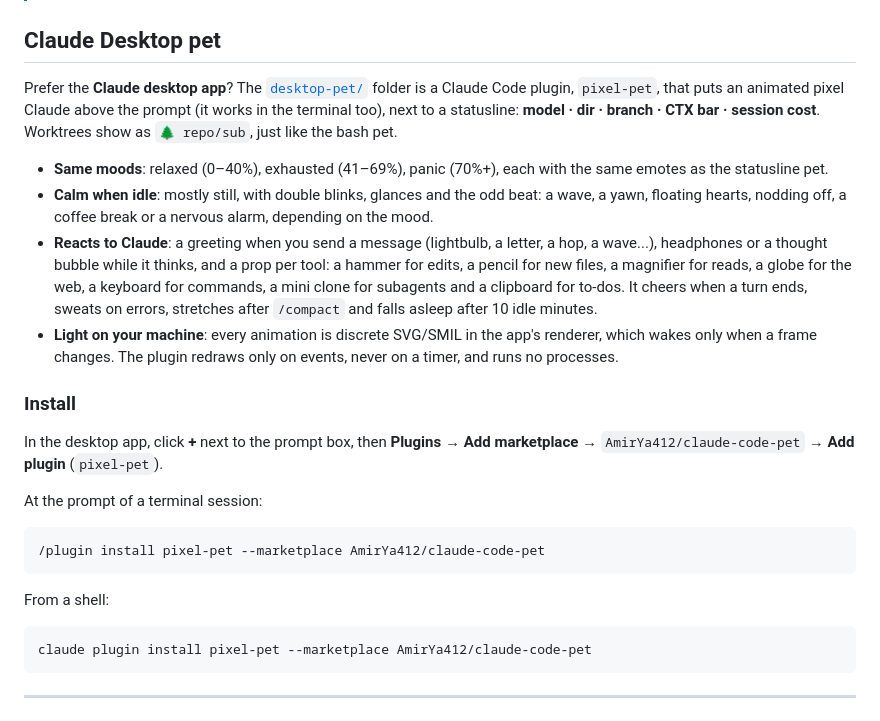
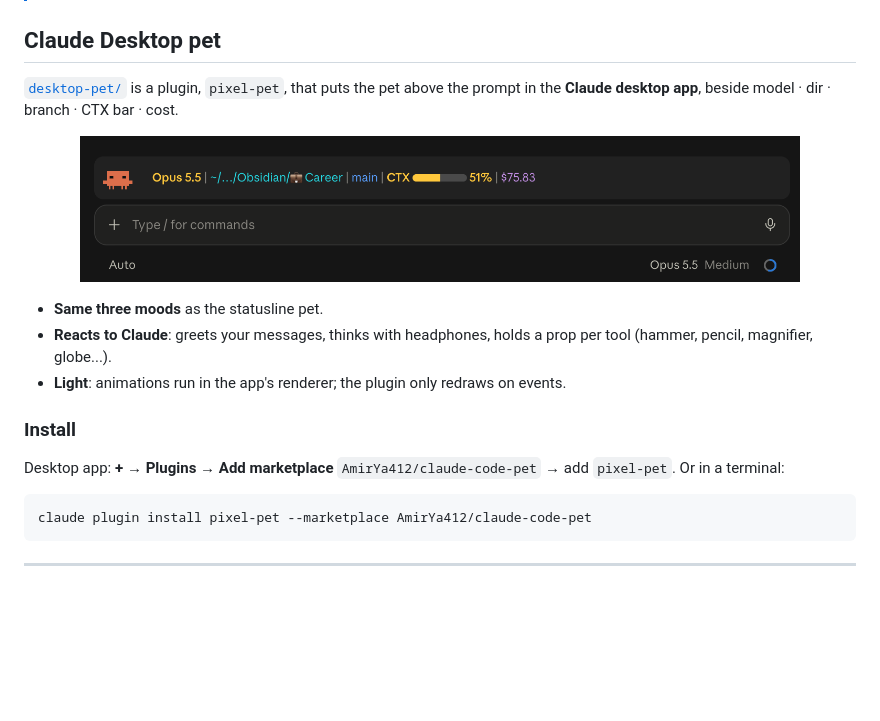
Before and after one commit to AmirYa412/claude-code-pet, a Markdown page: README.md, the part around the change. GitHub-like rendering; pictures changed too: assets/claude-desktop-pet.png (added); blank space fills up the shorter version.

Commit message:
Add desktop pet screenshot to README (#6)
Co-authored-by: Claude Opus 5.5 <noreply@anthropic.com>

````diff
--- a/README.md
+++ b/README.md
@@ -70,24 +70,19 @@ It drops the pet **and** the statusline wrapper into `~/.claude` and wires `sett
 
 ## Claude Desktop pet
 
-Prefer the **Claude desktop app**? The [`desktop-pet/`](./desktop-pet) folder is a Claude Code plugin, `pixel-pet`, that puts an animated pixel Claude above the prompt (it works in the terminal too), next to a statusline: **model · dir · branch · CTX bar · session cost**. Worktrees show as `🌲 repo/sub`, just like the bash pet.
+[`desktop-pet/`](./desktop-pet) is a plugin, `pixel-pet`, that puts the pet above the prompt in the **Claude desktop app**, beside model · dir · branch · CTX bar · cost.
 
-- **Same moods**: relaxed (0–40%), exhausted (41–69%), panic (70%+), each with the same emotes as the statusline pet.
-- **Calm when idle**: mostly still, with double blinks, glances and the odd beat: a wave, a yawn, floating hearts, nodding off, a coffee break or a nervous alarm, depending on the mood.
-- **Reacts to Claude**: a greeting when you send a message (lightbulb, a letter, a hop, a wave...), headphones or a thought bubble while it thinks, and a prop per tool: a hammer for edits, a pencil for new files, a magnifier for reads, a globe for the web, a keyboard for commands, a mini clone for subagents and a clipboard for to-dos. It cheers when a turn ends, sweats on errors, stretches after `/compact` and falls asleep after 10 idle minutes.
-- **Light on your machine**: every animation is discrete SVG/SMIL in the app's renderer, which wakes only when a frame changes. The plugin redraws only on events, never on a timer, and runs no processes.
+<p align="center">
+  <img src="./assets/claude-desktop-pet.png" alt="pixel-pet above the prompt in the Claude desktop app" width="720">
+</p>
+
+- **Same three moods** as the statusline pet.
+- **Reacts to Claude**: greets your messages, thinks with headphones, holds a prop per tool (hammer, pencil, magnifier, globe...).
+- **Light**: animations run in the app's renderer; the plugin only redraws on events.
 
 ### Install
 
-In the desktop app, click **+** next to the prompt box, then **Plugins** → **Add marketplace** → `AmirYa412/claude-code-pet` → **Add plugin** (`pixel-pet`).
-
-At the prompt of a terminal session:
-
-```
-/plugin install pixel-pet --marketplace AmirYa412/claude-code-pet
-```
-
-From a shell:
+Desktop app: **+** → **Plugins** → **Add marketplace** `AmirYa412/claude-code-pet` → add `pixel-pet`. Or in a terminal:
 
 ```bash
 claude plugin install pixel-pet --marketplace AmirYa412/claude-code-pet
````
